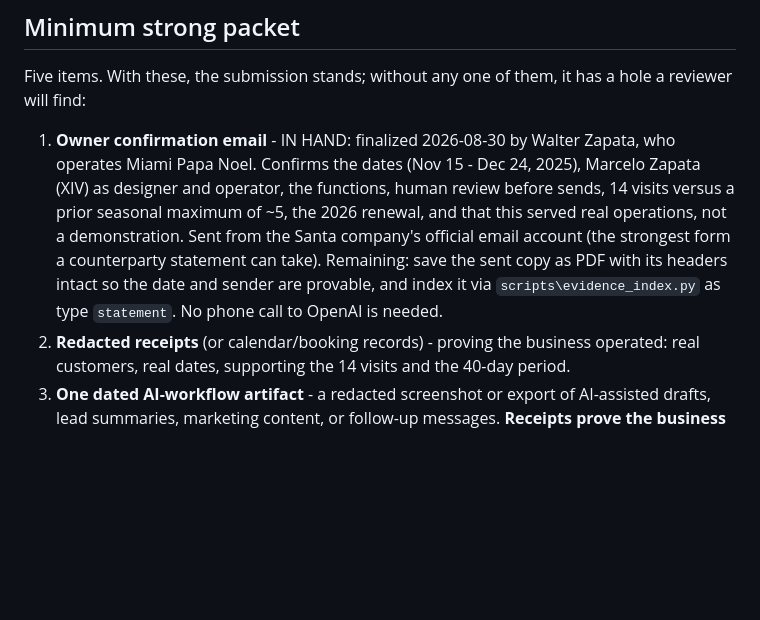
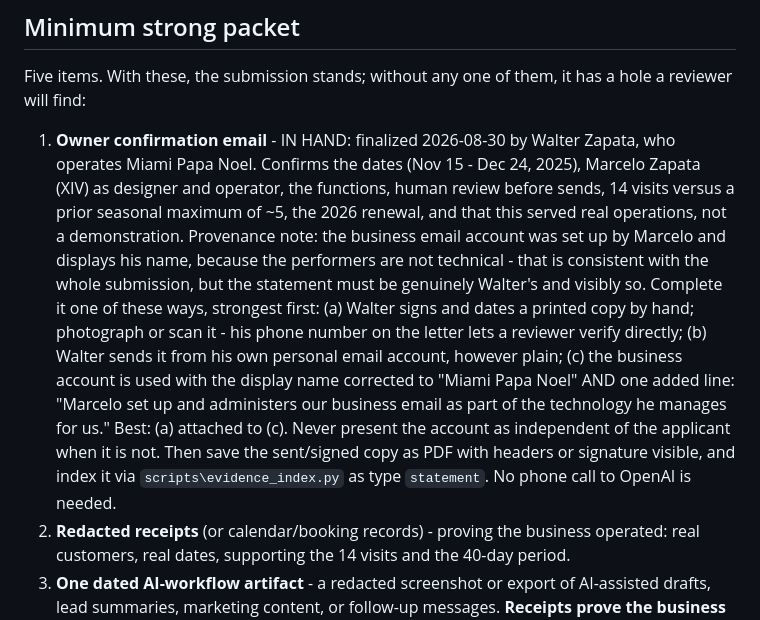
Before and after one commit to marcelozap/miami-papa-noel, a Markdown page: docs/opn-form-answers.md, the part around the change. GitHub-like rendering; blank space fills up the shorter version.

Commit message:
docs(opn): owner-statement provenance - account bears applicant's name; record authentic completion paths
Co-Authored-By: Claude Fable 5 <noreply@anthropic.com>

```diff
--- a/docs/opn-form-answers.md
+++ b/docs/opn-form-answers.md
@@ -229,11 +229,21 @@ has a hole a reviewer will find:
    2025), Marcelo Zapata (XIV) as designer and operator, the functions, human
    review before sends, 14 visits versus a prior seasonal maximum of ~5, the
    2026 renewal, and that this served real operations, not a demonstration.
-   Sent from the Santa company's official email account (the strongest form
-   a counterparty statement can take). Remaining: save the sent copy as PDF
-   with its headers intact so the date and sender are provable, and index it
-   via `scripts\evidence_index.py` as type `statement`. No phone call to
-   OpenAI is needed.
+   Provenance note: the business email account was set up by Marcelo and
+   displays his name, because the performers are not technical - that is
+   consistent with the whole submission, but the statement must be genuinely
+   Walter's and visibly so. Complete it one of these ways, strongest first:
+   (a) Walter signs and dates a printed copy by hand; photograph or scan it -
+   his phone number on the letter lets a reviewer verify directly;
+   (b) Walter sends it from his own personal email account, however plain;
+   (c) the business account is used with the display name corrected to
+   "Miami Papa Noel" AND one added line: "Marcelo set up and administers our
+   business email as part of the technology he manages for us."
+   Best: (a) attached to (c). Never present the account as independent of
+   the applicant when it is not. Then save the sent/signed copy as PDF with
+   headers or signature visible, and index it via
+   `scripts\evidence_index.py` as type `statement`. No phone call to OpenAI
+   is needed.
 2. **Redacted receipts** (or calendar/booking records) - proving the business
    operated: real customers, real dates, supporting the 14 visits and the
    40-day period.
```
